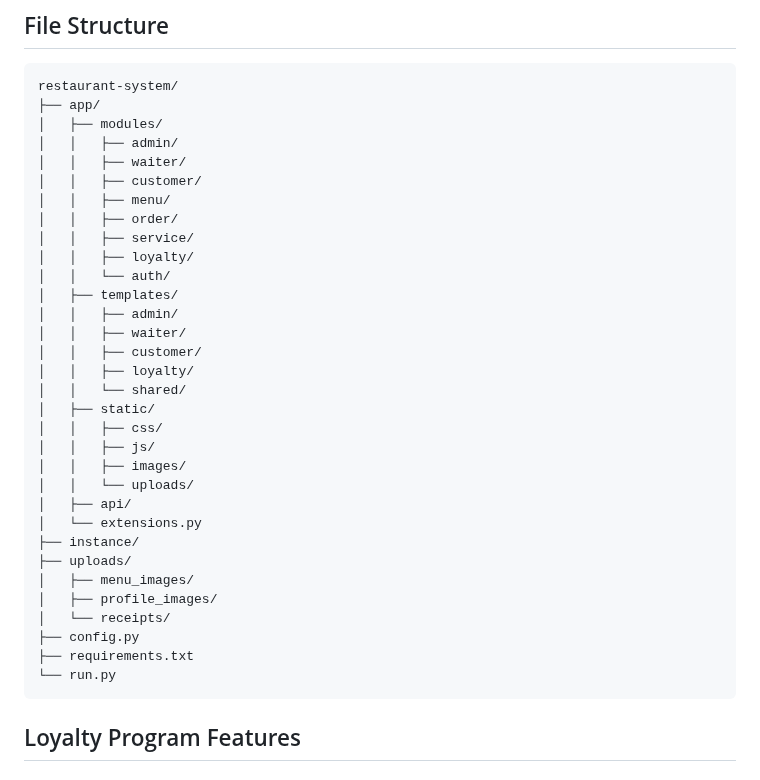
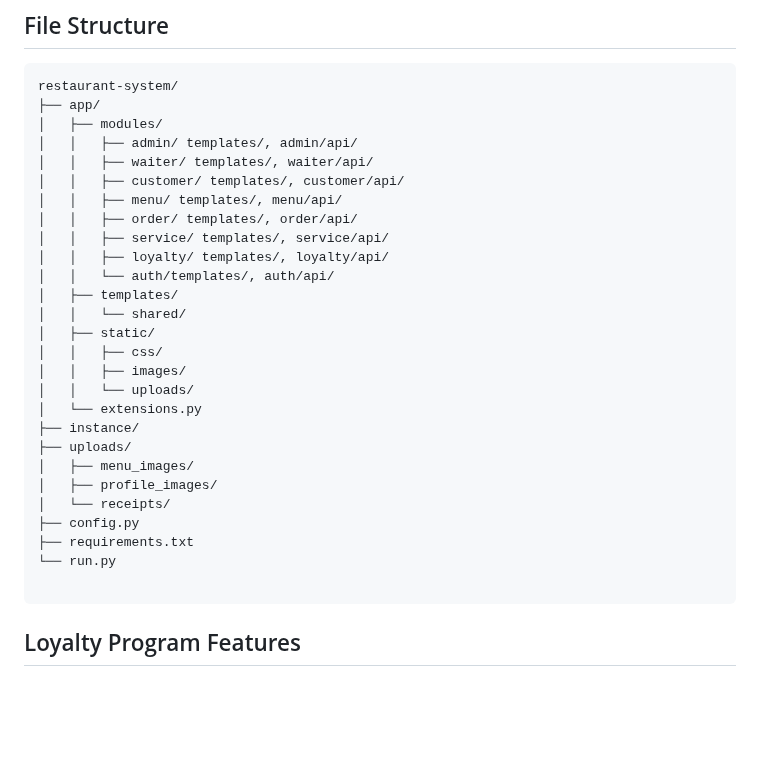
Before and after one commit to hazemzidan4545/Restaurants, a Markdown page: SPECIFICATION.md, the part around the change. Rendered like a GitHub page; blank space fills up the shorter version.

````diff
--- a/SPECIFICATION.md
+++ b/SPECIFICATION.md
@@ -343,26 +343,20 @@ Create a comprehensive web-based Restaurant Management System with the following
 restaurant-system/
 ├── app/
 │   ├── modules/
-│   │   ├── admin/
-│   │   ├── waiter/
-│   │   ├── customer/
-│   │   ├── menu/
-│   │   ├── order/
-│   │   ├── service/
-│   │   ├── loyalty/
-│   │   └── auth/
+│   │   ├── admin/ templates/, admin/api/
+│   │   ├── waiter/ templates/, waiter/api/
+│   │   ├── customer/ templates/, customer/api/
+│   │   ├── menu/ templates/, menu/api/
+│   │   ├── order/ templates/, order/api/
+│   │   ├── service/ templates/, service/api/
+│   │   ├── loyalty/ templates/, loyalty/api/
+│   │   └── auth/templates/, auth/api/
 │   ├── templates/
-│   │   ├── admin/
-│   │   ├── waiter/
-│   │   ├── customer/
-│   │   ├── loyalty/
 │   │   └── shared/
 │   ├── static/
 │   │   ├── css/
-│   │   ├── js/
 │   │   ├── images/
 │   │   └── uploads/
-│   ├── api/
 │   └── extensions.py
 ├── instance/
 ├── uploads/
@@ -372,6 +366,7 @@ restaurant-system/
 ├── config.py
 ├── requirements.txt
 └── run.py
+
 ```
 
 ## Loyalty Program Features
````
